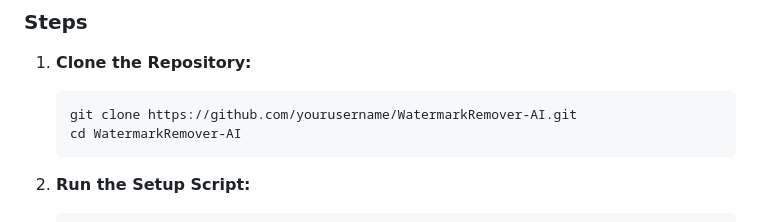
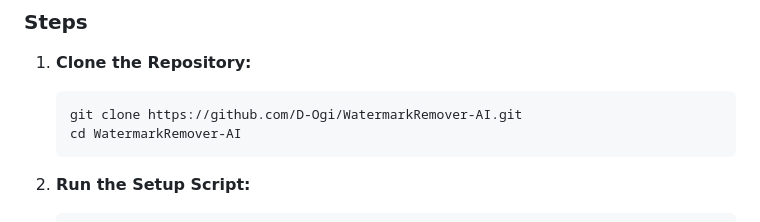
Before and after one commit to D-Ogi/WatermarkRemover-AI, a Markdown page: README.md, the part around the change. GitHub-like rendering.

Commit message:
Update README.md
Type

````diff
--- a/README.md
+++ b/README.md
@@ -75,7 +75,7 @@
 
 1. **Clone the Repository:**
    ```bash
-   git clone https://github.com/yourusername/WatermarkRemover-AI.git
+   git clone https://github.com/D-Ogi/WatermarkRemover-AI.git
    cd WatermarkRemover-AI
    ```
 
````
